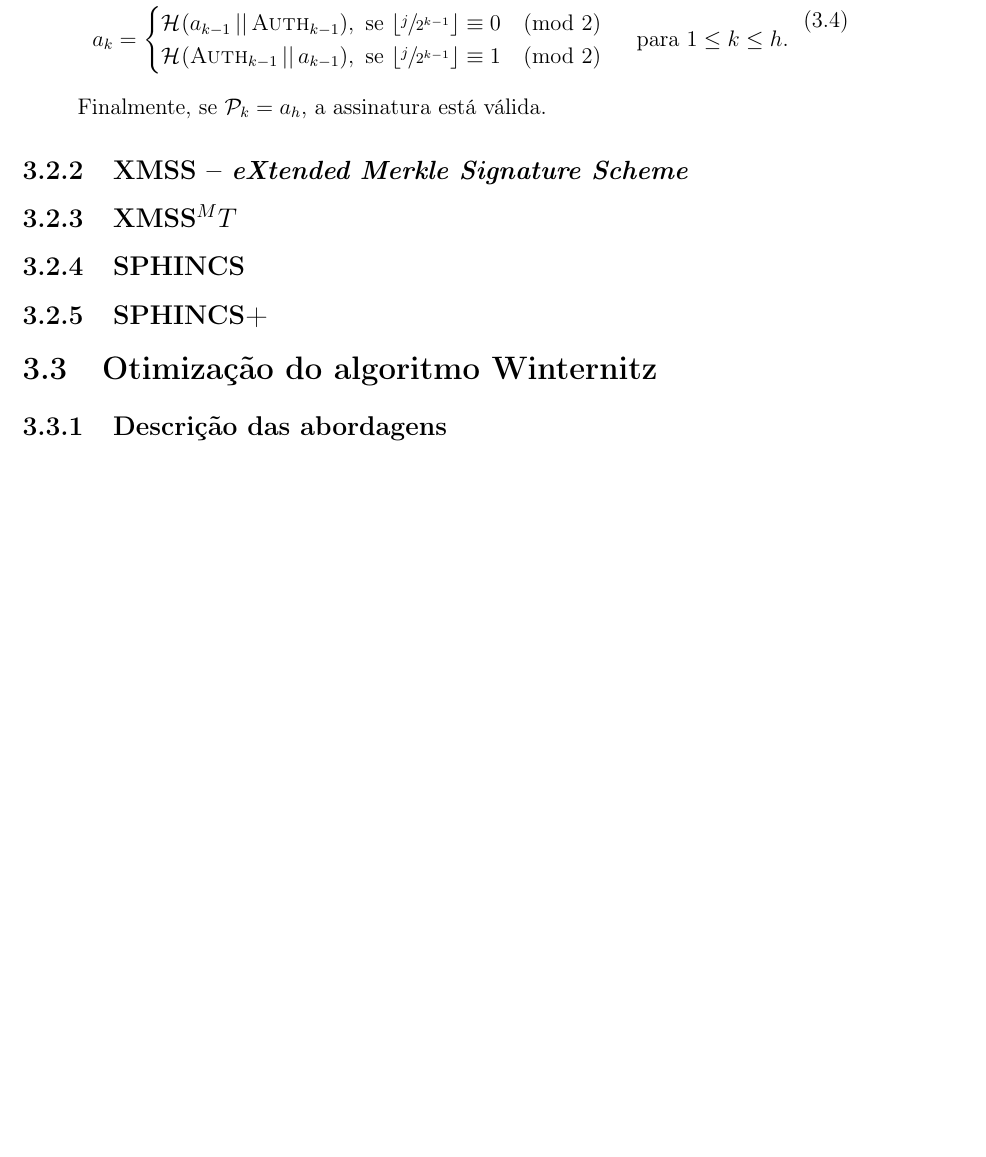
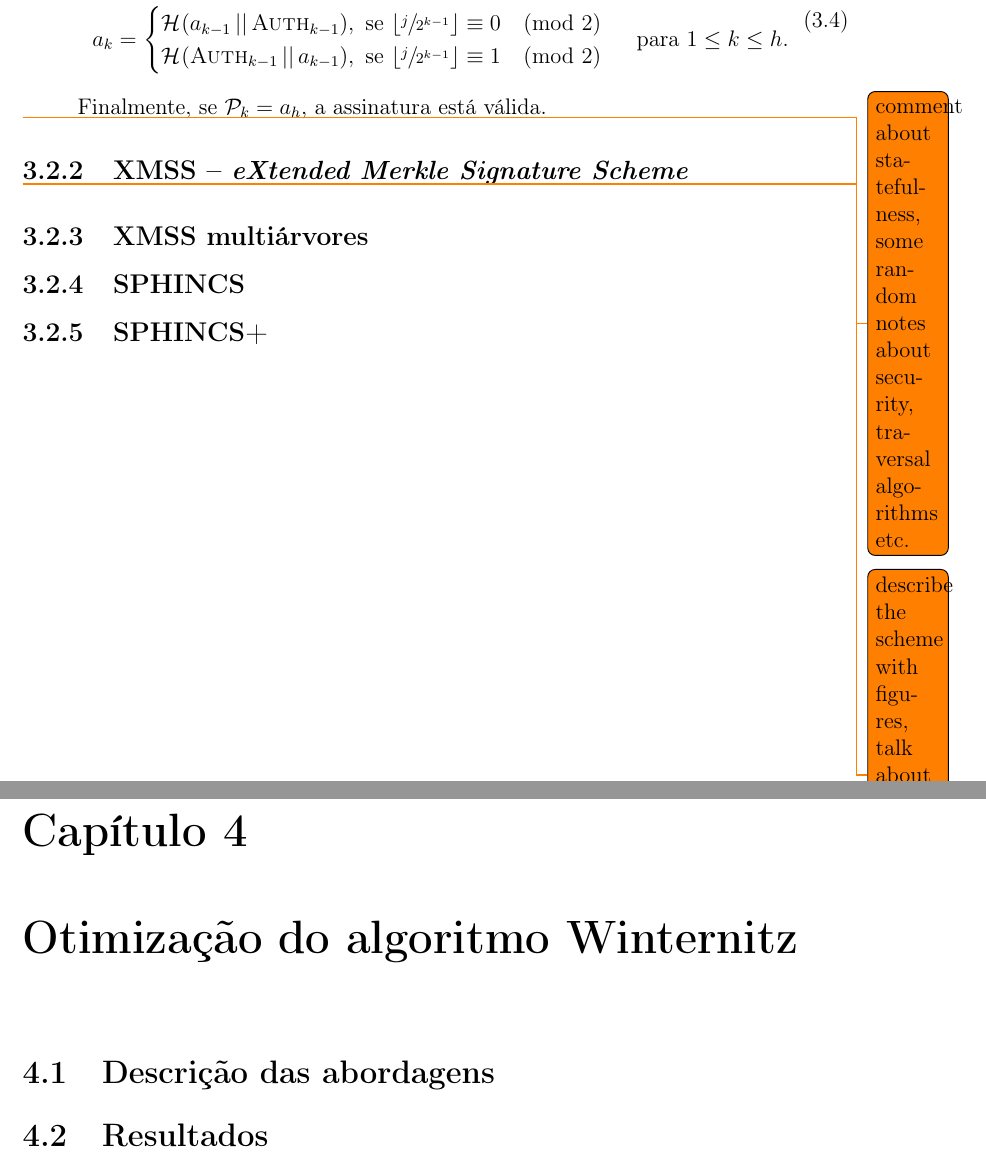
Before and after one commit to zambonin/bsc, a LaTeX document (bsc.tex): part of page 19 of 22 before the commit and two parts of pages 19 and 20 of 23 after it, the two joined at a grey line, cut so that both start at the same text, the shorter picture padded with empty space. Compiled offline with pdfLaTeX.

Commit message:
sharelatex: update bsc.tex from r9452 to r9516

```diff
--- a/bsc.tex
+++ b/bsc.tex
@@ -7,6 +7,8 @@
 \usepackage[colorlinks, urlcolor=blue, citecolor=red]{hyperref}
 \usepackage[portuguese, onelanguage]{algorithm2e}
 \usepackage{amsmath, amsfonts, enumitem, parskip, tikz, tikz-qtree, xfrac}
+
+\usepackage{todonotes}
 
 \newcommand{\hh}{\mathcal{H}}
 \newcommand{\pk}{\mathcal{P}_k}
@@ -1101,19 +1103,25 @@ considere uma função de resumo criptográfico $\fhash{m}$.
 
 \end{enumerate}
 
+\todo{comment about statefulness, some random notes about security,
+traversal algorithms etc.}
+
 \subsection{XMSS -- \emph{eXtended Merkle Signature Scheme}}
 
-\subsection{XMSS$^MT$}
+\todo{describe the scheme with figures, talk about rfc variants, allude
+that we optimize these}
+
+\subsection{XMSS multiárvores}
 
 \subsection{SPHINCS}
 
 \subsection{SPHINCS+}
 
-\section{Otimização do algoritmo Winternitz}
+\chapter{Otimização do algoritmo Winternitz}
 
-\subsection{Descrição das abordagens}
+\section{Descrição das abordagens}
 
-\subsection{}
+\section{Resultados}
 
 % write a few more about merkle
 % write about xmss and rfc variants
```
